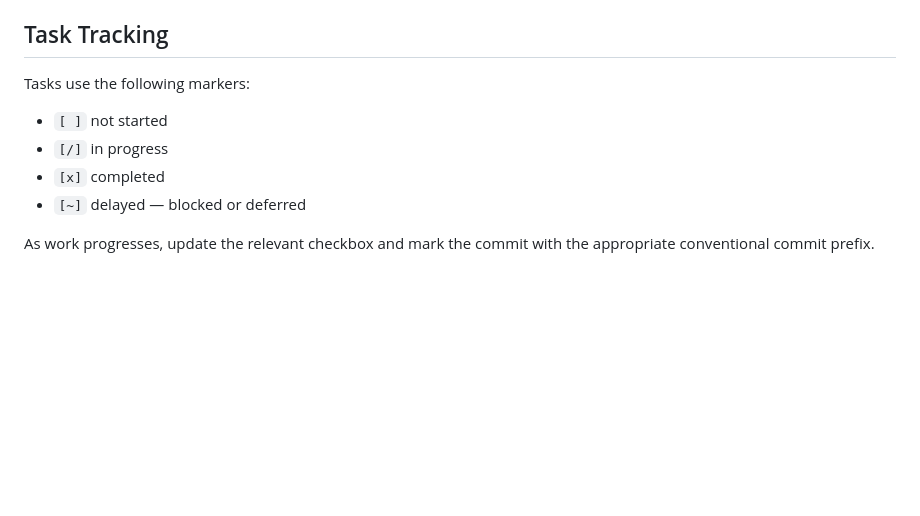
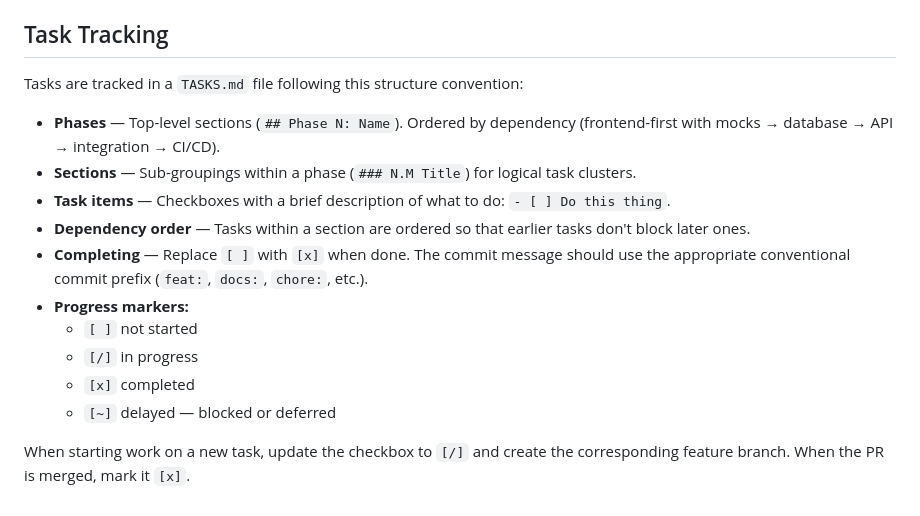
Before and after one commit to maquejp/coachkit, a Markdown page: docs/AGENTS.md, the part around the change. GitHub-like rendering; blank space fills up the shorter version.

Commit message:
docs: add TASKS.md structure convention to AGENTS.md

```diff
--- a/docs/AGENTS.md
+++ b/docs/AGENTS.md
@@ -105,11 +105,17 @@ Rules:
 
 ## Task Tracking
 
-Tasks use the following markers:
+Tasks are tracked in a `TASKS.md` file following this structure convention:
 
-- `[ ]` not started
-- `[/]` in progress
-- `[x]` completed
-- `[~]` delayed — blocked or deferred
+- **Phases** — Top-level sections (`## Phase N: Name`). Ordered by dependency (frontend-first with mocks → database → API → integration → CI/CD).
+- **Sections** — Sub-groupings within a phase (`### N.M Title`) for logical task clusters.
+- **Task items** — Checkboxes with a brief description of what to do: `- [ ] Do this thing`.
+- **Dependency order** — Tasks within a section are ordered so that earlier tasks don't block later ones.
+- **Completing** — Replace `[ ]` with `[x]` when done. The commit message should use the appropriate conventional commit prefix (`feat:`, `docs:`, `chore:`, etc.).
+- **Progress markers:**
+  - `[ ]` not started
+  - `[/]` in progress
+  - `[x]` completed
+  - `[~]` delayed — blocked or deferred
 
-As work progresses, update the relevant checkbox and mark the commit with the appropriate conventional commit prefix.
+When starting work on a new task, update the checkbox to `[/]` and create the corresponding feature branch. When the PR is merged, mark it `[x]`.
```
